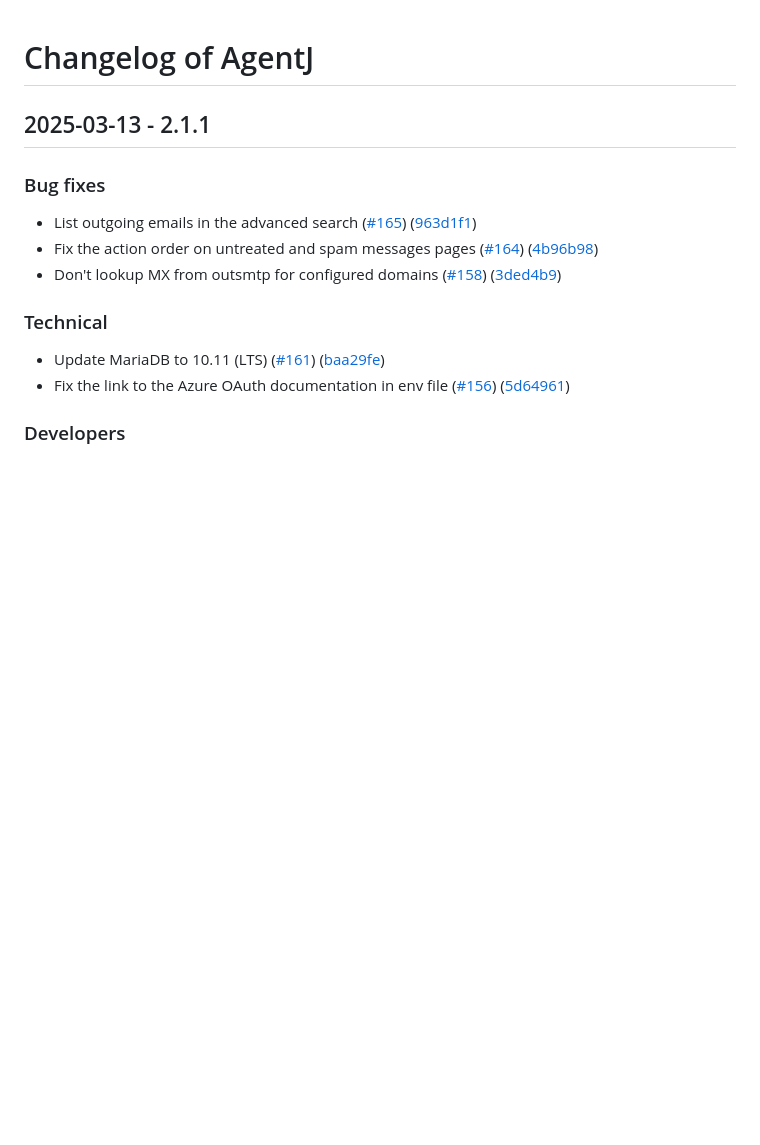
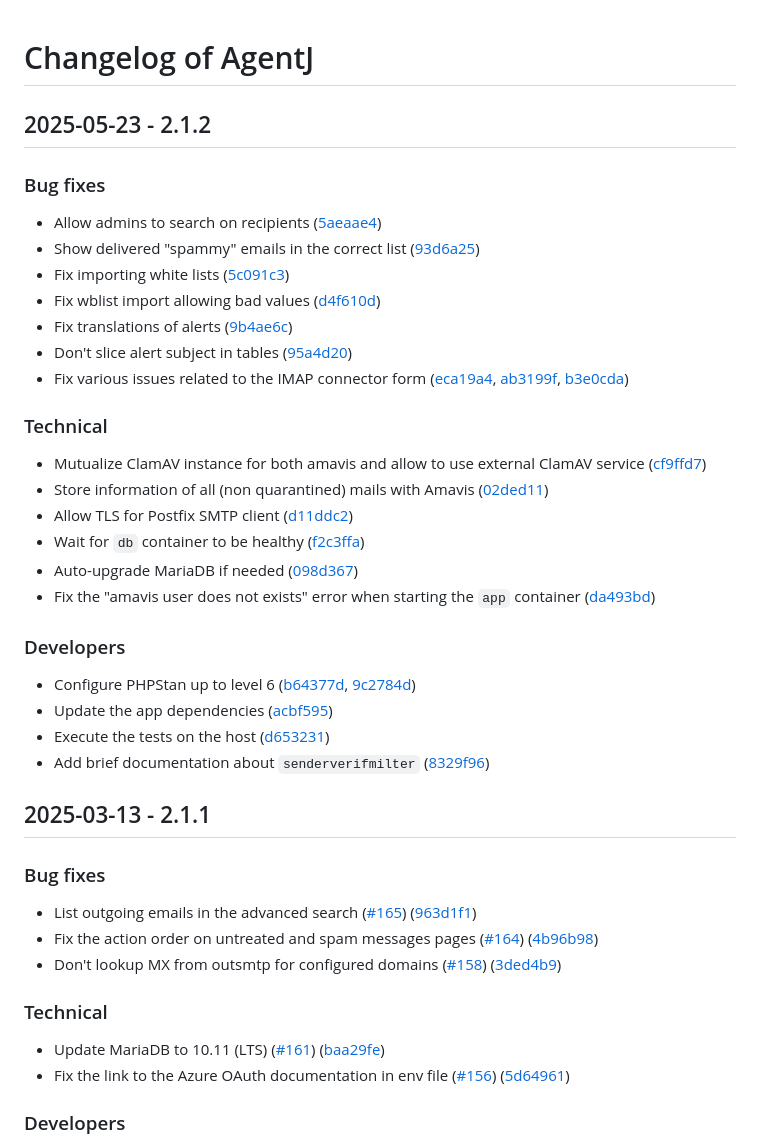
Before and after one commit to Probesys/agentj, a Markdown page: CHANGELOG.md, the part around the change. Drawn GitHub-style; blank space fills up the shorter version.

Commit message:
release: Publish version 2.1.2

```diff
--- a/CHANGELOG.md
+++ b/CHANGELOG.md
@@ -1,4 +1,32 @@
 # Changelog of AgentJ
+
+## 2025-05-23 - 2.1.2
+
+### Bug fixes
+
+- Allow admins to search on recipients ([5aeaae4](https://github.com/Probesys/agentj/commit/5aeaae4))
+- Show delivered "spammy" emails in the correct list ([93d6a25](https://github.com/Probesys/agentj/commit/93d6a25))
+- Fix importing white lists ([5c091c3](https://github.com/Probesys/agentj/commit/5c091c3))
+- Fix wblist import allowing bad values ([d4f610d](https://github.com/Probesys/agentj/commit/d4f610d))
+- Fix translations of alerts ([9b4ae6c](https://github.com/Probesys/agentj/commit/9b4ae6c))
+- Don't slice alert subject in tables ([95a4d20](https://github.com/Probesys/agentj/commit/95a4d20))
+- Fix various issues related to the IMAP connector form ([eca19a4](https://github.com/Probesys/agentj/commit/eca19a4), [ab3199f](https://github.com/Probesys/agentj/commit/ab3199f), [b3e0cda](https://github.com/Probesys/agentj/commit/b3e0cda))
+
+### Technical
+
+- Mutualize ClamAV instance for both amavis and allow to use external ClamAV service ([cf9ffd7](https://github.com/Probesys/agentj/commit/cf9ffd7))
+- Store information of all (non quarantined) mails with Amavis ([02ded11](https://github.com/Probesys/agentj/commit/02ded11))
+- Allow TLS for Postfix SMTP client ([d11ddc2](https://github.com/Probesys/agentj/commit/d11ddc2))
+- Wait for `db` container to be healthy ([f2c3ffa](https://github.com/Probesys/agentj/commit/f2c3ffa))
+- Auto-upgrade MariaDB if needed ([098d367](https://github.com/Probesys/agentj/commit/098d367))
+- Fix the "amavis user does not exists" error when starting the `app` container ([da493bd](https://github.com/Probesys/agentj/commit/da493bd))
+
+### Developers
+
+- Configure PHPStan up to level 6 ([b64377d](https://github.com/Probesys/agentj/commit/b64377d), [9c2784d](https://github.com/Probesys/agentj/commit/9c2784d))
+- Update the app dependencies ([acbf595](https://github.com/Probesys/agentj/commit/acbf595))
+- Execute the tests on the host ([d653231](https://github.com/Probesys/agentj/commit/d653231))
+- Add brief documentation about `senderverifmilter` ([8329f96](https://github.com/Probesys/agentj/commit/8329f96))
 
 ## 2025-03-13 - 2.1.1
 
```
